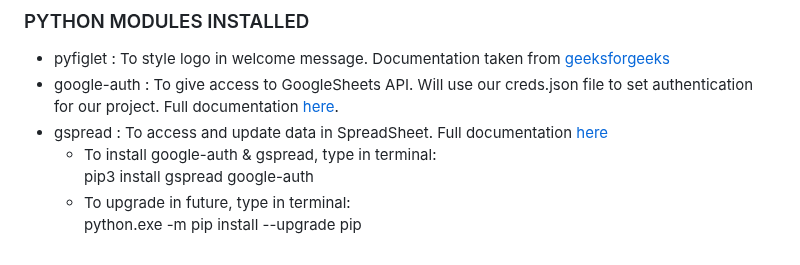
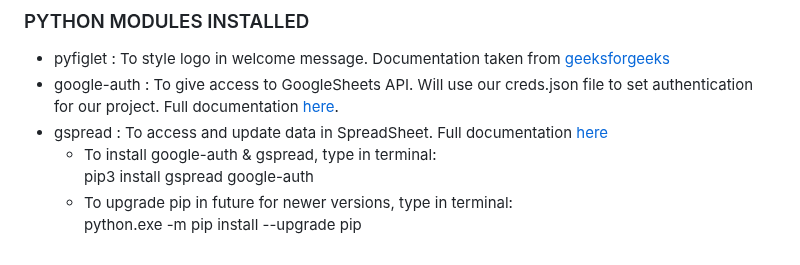
Before and after one commit to Ethra8/festival-tickets-sale, a Markdown page: README.md, the part around the change. GitHub-like rendering.

Commit message:
Update P^ython moduels installed

```diff
--- a/README.md
+++ b/README.md
@@ -98,5 +98,5 @@ Happy coding!
 - gspread : To access and update data in SpreadSheet. Full documentation [here](https://docs.gspread.org/en/latest/)
    + To install google-auth & gspread, type in terminal:
      pip3 install gspread google-auth
-   + To upgrade in future, type in terminal:
+   + To upgrade pip in future for newer versions, type in terminal:
      python.exe -m pip install --upgrade pip
```
